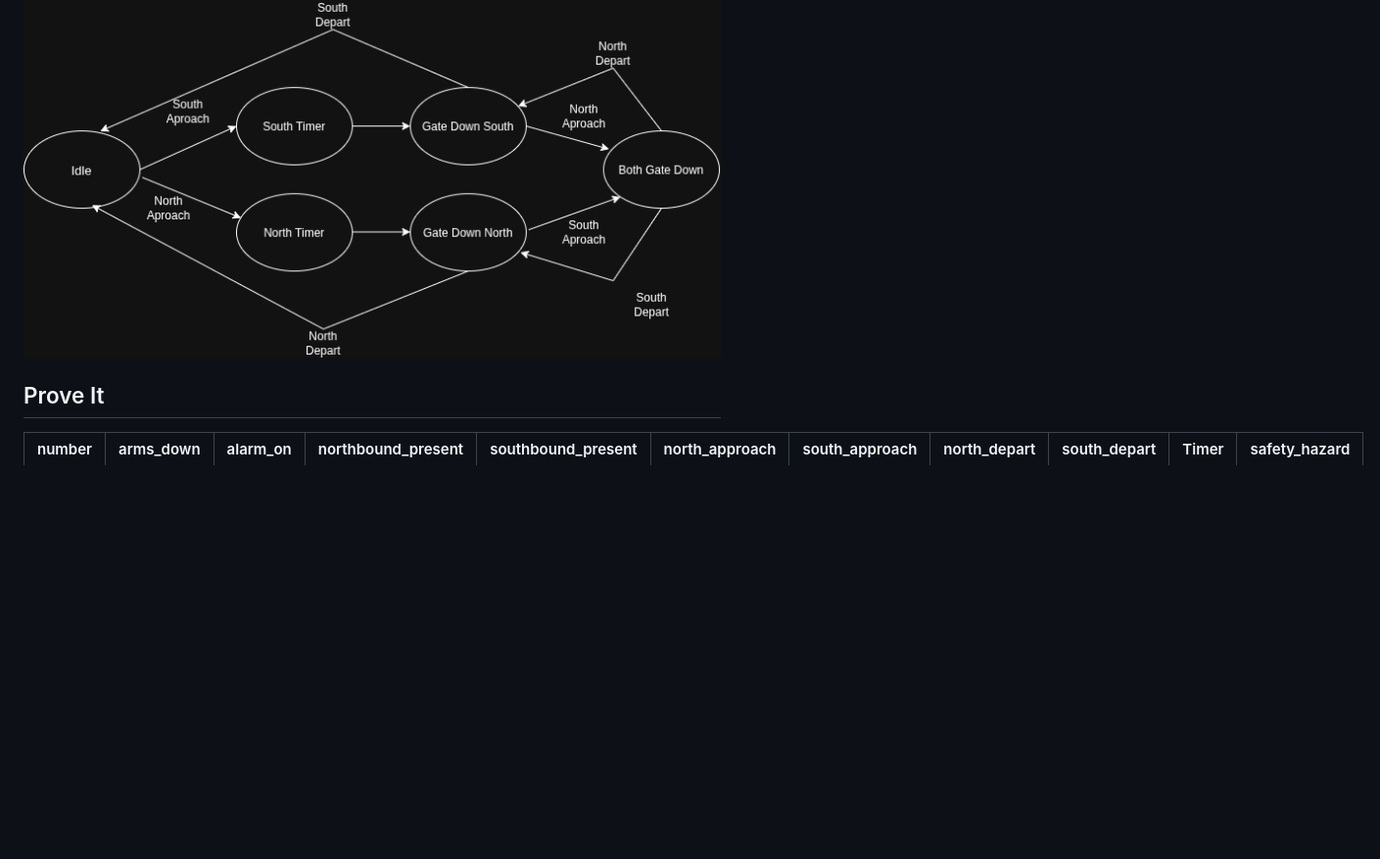
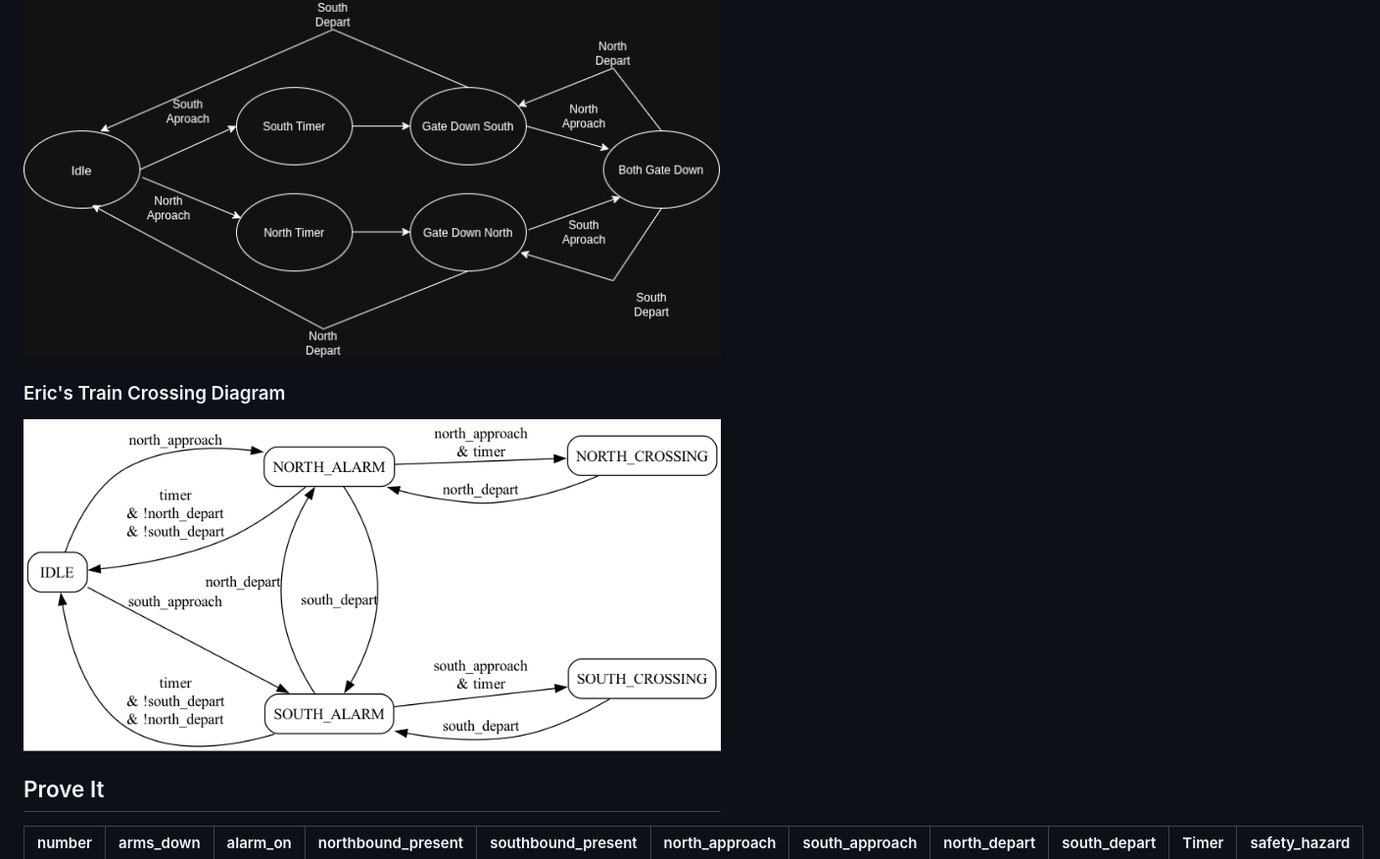
Before and after one commit to uofu-advemb-26/ECE6785_Lab_9-2_Owen_Eric, a Markdown page: README.md, the part around the change. Shown at 98% size. GitHub-like rendering; pictures changed too: eric_diagram.dot.png (added); blank space fills up the shorter version.

Commit message:
added eric's train diagram

```diff
--- a/README.md
+++ b/README.md
@@ -17,6 +17,8 @@
 ### Owen's Train Crossing Diagram
 ![Owen's train diagram](owen_train_diagram.png)
 
+### Eric's Train Crossing Diagram
+![Eric's Train Diagram](eric_diagram.dot.png)
 
 ## Prove It
 
```
Also changed, not shown: 1 other file.
